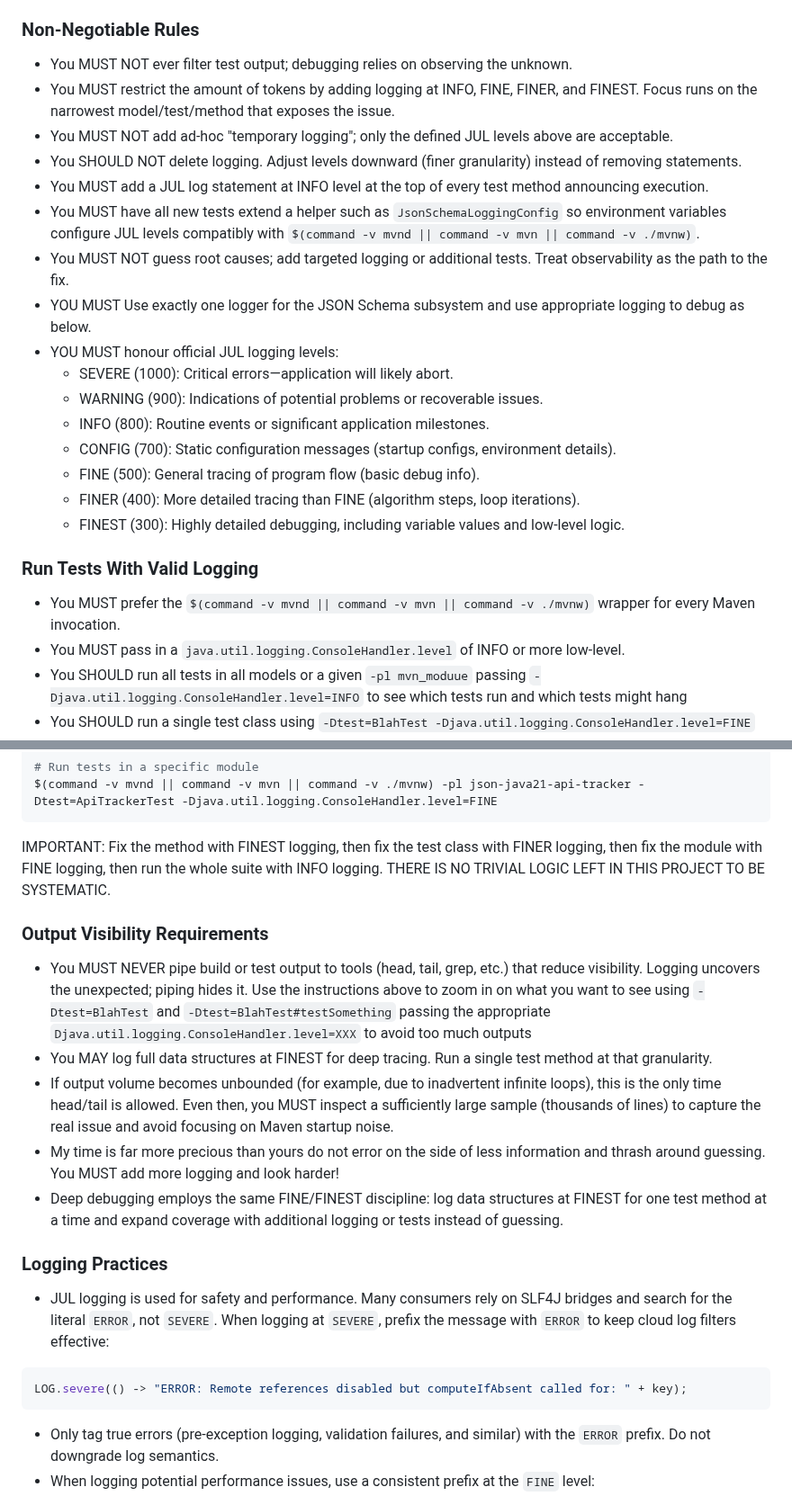
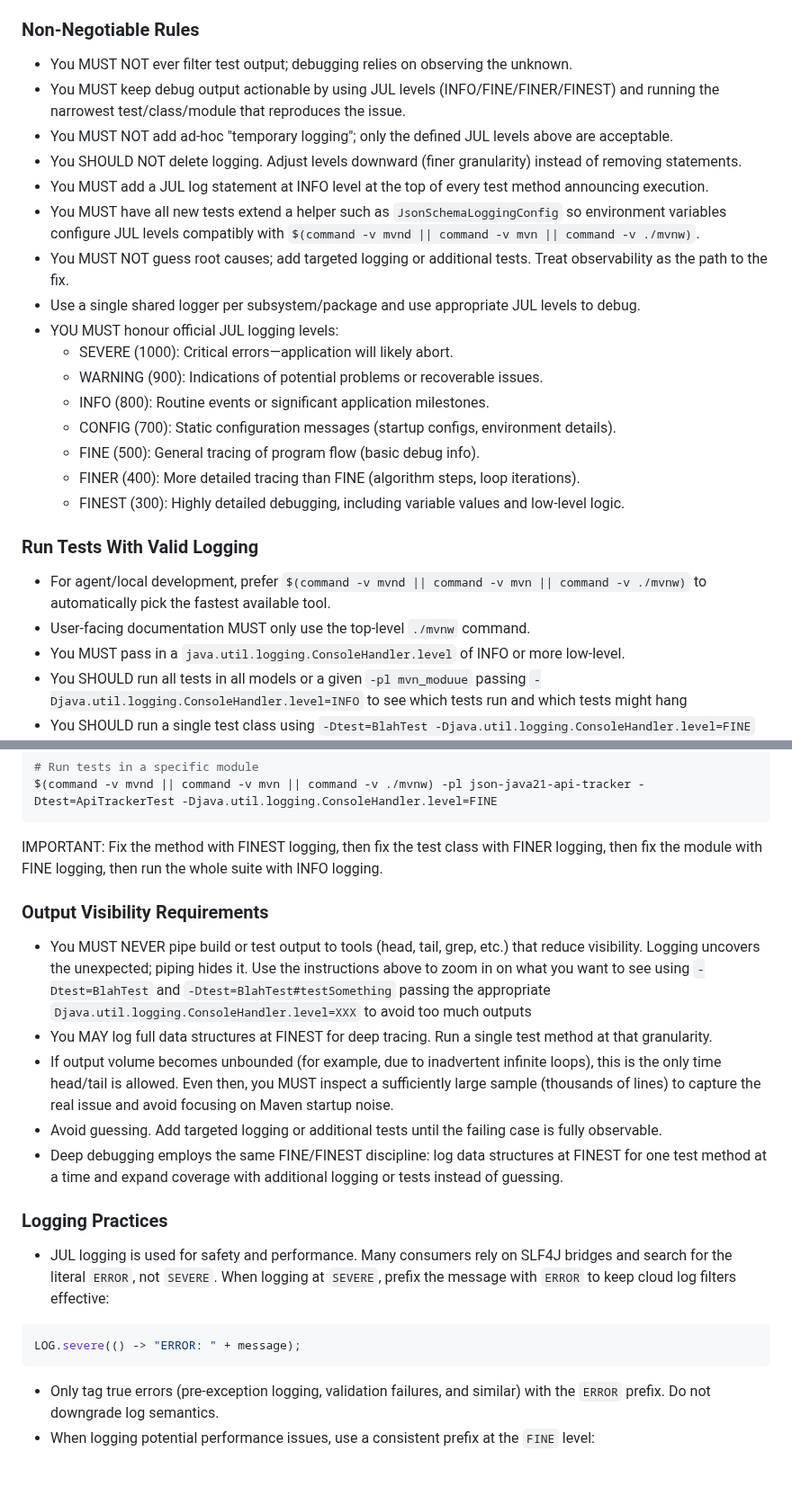
Before and after one commit to simbo1905/java.util.json.Java21, a Markdown page: AGENTS.md, 2 parts joined by grey strips. Shown at 90% size. GitHub-like rendering; blank space fills up the shorter version.

Commit message:
Issue #129 Clarify mvn wrapper policy in AGENTS

````diff
--- a/AGENTS.md
+++ b/AGENTS.md
@@ -41,13 +41,13 @@ When making changes, always update documentation files before modifying code.
 
 ### Non-Negotiable Rules
 - You MUST NOT ever filter test output; debugging relies on observing the unknown.
-- You MUST restrict the amount of tokens by adding logging at INFO, FINE, FINER, and FINEST. Focus runs on the narrowest model/test/method that exposes the issue.
+- You MUST keep debug output actionable by using JUL levels (INFO/FINE/FINER/FINEST) and running the narrowest test/class/module that reproduces the issue.
 - You MUST NOT add ad-hoc "temporary logging"; only the defined JUL levels above are acceptable.
 - You SHOULD NOT delete logging. Adjust levels downward (finer granularity) instead of removing statements.
 - You MUST add a JUL log statement at INFO level at the top of every test method announcing execution.
 - You MUST have all new tests extend a helper such as `JsonSchemaLoggingConfig` so environment variables configure JUL levels compatibly with `$(command -v mvnd || command -v mvn || command -v ./mvnw)`.
 - You MUST NOT guess root causes; add targeted logging or additional tests. Treat observability as the path to the fix.
-- YOU MUST Use exactly one logger for the JSON Schema subsystem and use appropriate logging to debug as below.
+- Use a single shared logger per subsystem/package and use appropriate JUL levels to debug.
 - YOU MUST honour official JUL logging levels:
   -	SEVERE (1000): Critical errors—application will likely abort.
   -	WARNING (900): Indications of potential problems or recoverable issues.
@@ -59,7 +59,8 @@ When making changes, always update documentation files before modifying code.
 
 ### Run Tests With Valid Logging
 
-- You MUST prefer the `$(command -v mvnd || command -v mvn || command -v ./mvnw)` wrapper for every Maven invocation.
+- For agent/local development, prefer `$(command -v mvnd || command -v mvn || command -v ./mvnw)` to automatically pick the fastest available tool.
+- User-facing documentation MUST only use the top-level `./mvnw` command.
 - You MUST pass in a `java.util.logging.ConsoleHandler.level` of INFO or more low-level.
 - You SHOULD run all tests in all models or a given `-pl mvn_moduue` passing `-Djava.util.logging.ConsoleHandler.level=INFO` to see which tests run and which tests might hang
 - You SHOULD run a single test class using `-Dtest=BlahTest -Djava.util.logging.ConsoleHandler.level=FINE` as fine will show you basic debug info
@@ -81,21 +82,21 @@ $(command -v mvnd || command -v mvn || command -v ./mvnw) -Dtest=BlahTest#testSo
 $(command -v mvnd || command -v mvn || command -v ./mvnw) -pl json-java21-api-tracker -Dtest=ApiTrackerTest -Djava.util.logging.ConsoleHandler.level=FINE
 ```
 
-IMPORTANT: Fix the method with FINEST logging, then fix the test class with FINER logging, then fix the module with FINE logging, then run the whole suite with INFO logging. THERE IS NO TRIVIAL LOGIC LEFT IN THIS PROJECT TO BE SYSTEMATIC.
+IMPORTANT: Fix the method with FINEST logging, then fix the test class with FINER logging, then fix the module with FINE logging, then run the whole suite with INFO logging.
 
 ### Output Visibility Requirements
 
 - You MUST NEVER pipe build or test output to tools (head, tail, grep, etc.) that reduce visibility. Logging uncovers the unexpected; piping hides it. Use the instructions above to zoom in on what you want to see using `-Dtest=BlahTest` and `-Dtest=BlahTest#testSomething` passing the appropriate `Djava.util.logging.ConsoleHandler.level=XXX` to avoid too much outputs
 - You MAY log full data structures at FINEST for deep tracing. Run a single test method at that granularity.
 - If output volume becomes unbounded (for example, due to inadvertent infinite loops), this is the only time head/tail is allowed. Even then, you MUST inspect a sufficiently large sample (thousands of lines) to capture the real issue and avoid focusing on Maven startup noise.
-- My time is far more precious than yours do not error on the side of less information and thrash around guessing. You MUST add more logging and look harder!
+- Avoid guessing. Add targeted logging or additional tests until the failing case is fully observable.
 - Deep debugging employs the same FINE/FINEST discipline: log data structures at FINEST for one test method at a time and expand coverage with additional logging or tests instead of guessing.
 
 ### Logging Practices
 - JUL logging is used for safety and performance. Many consumers rely on SLF4J bridges and search for the literal `ERROR`, not `SEVERE`. When logging at `SEVERE`, prefix the message with `ERROR` to keep cloud log filters effective:
 
 ```java
-LOG.severe(() -> "ERROR: Remote references disabled but computeIfAbsent called for: " + key);
+LOG.severe(() -> "ERROR: " + message);
 ```
 
 - Only tag true errors (pre-exception logging, validation failures, and similar) with the `ERROR` prefix. Do not downgrade log semantics.
````
